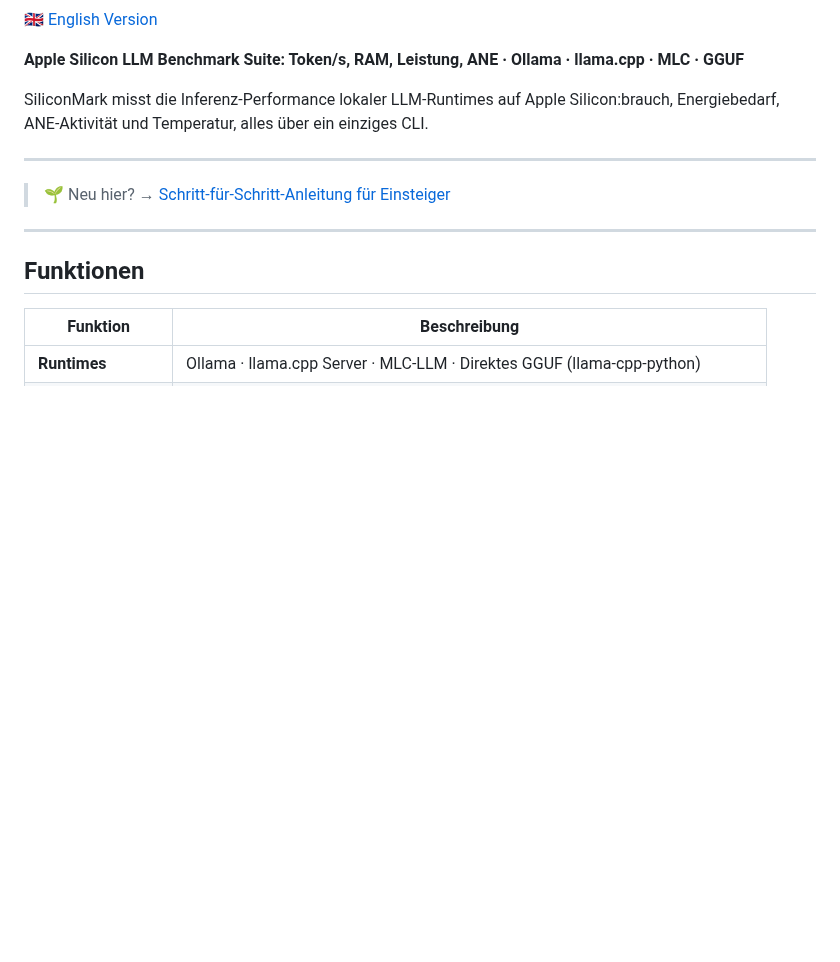
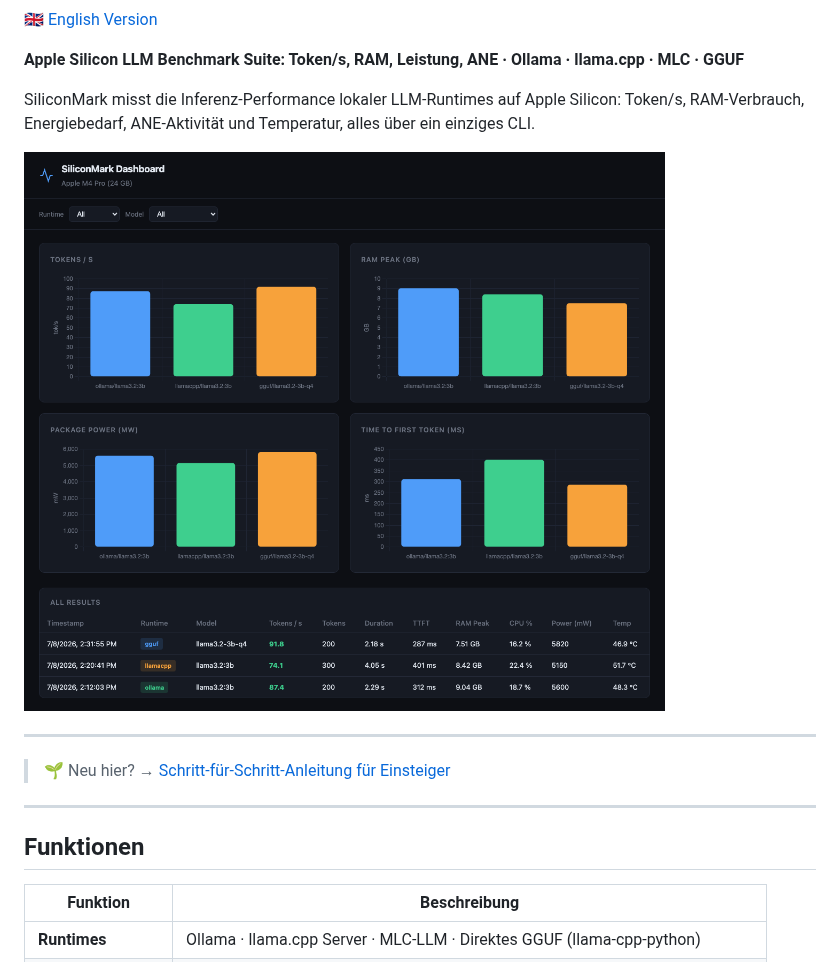
Before and after one commit to 9t29zhmwdh-coder/SiliconMark, a Markdown page: README.de.md, the part around the change. Rendered like a GitHub page; pictures changed too: docs/screenshot.png (added); blank space fills up the shorter version.

```diff
--- a/README.de.md
+++ b/README.de.md
@@ -9,7 +9,9 @@
 
 **Apple Silicon LLM Benchmark Suite: Token/s, RAM, Leistung, ANE · Ollama · llama.cpp · MLC · GGUF**
 
-SiliconMark misst die Inferenz-Performance lokaler LLM-Runtimes auf Apple Silicon:brauch, Energiebedarf, ANE-Aktivität und Temperatur, alles über ein einziges CLI.
+SiliconMark misst die Inferenz-Performance lokaler LLM-Runtimes auf Apple Silicon: Token/s, RAM-Verbrauch, Energiebedarf, ANE-Aktivität und Temperatur, alles über ein einziges CLI.
+
+![SiliconMark](docs/screenshot.png)
 
 ---
 
```
Also changed, not shown: CHANGELOG.md (+11 -0 lines), README.md (+1 -0 lines), 10 other files.
